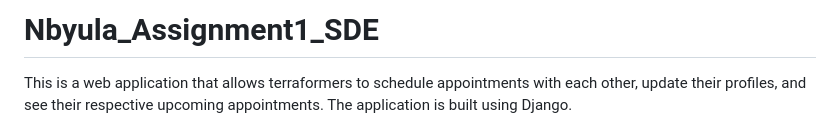
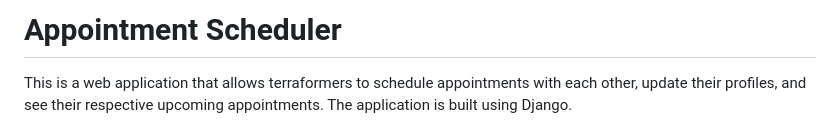
Before and after one commit to TarunPrasad05/Appointment-Scheduler, a Markdown page: README.md, the part around the change. Rendered like a GitHub page.

```diff
--- a/README.md
+++ b/README.md
@@ -1,5 +1,5 @@
 
-# Nbyula_Assignment1_SDE
+# Appointment Scheduler
 
 This is a web application that allows terraformers to schedule appointments with each other, update their profiles, and see their respective upcoming appointments. The application is built using Django.
 
```
